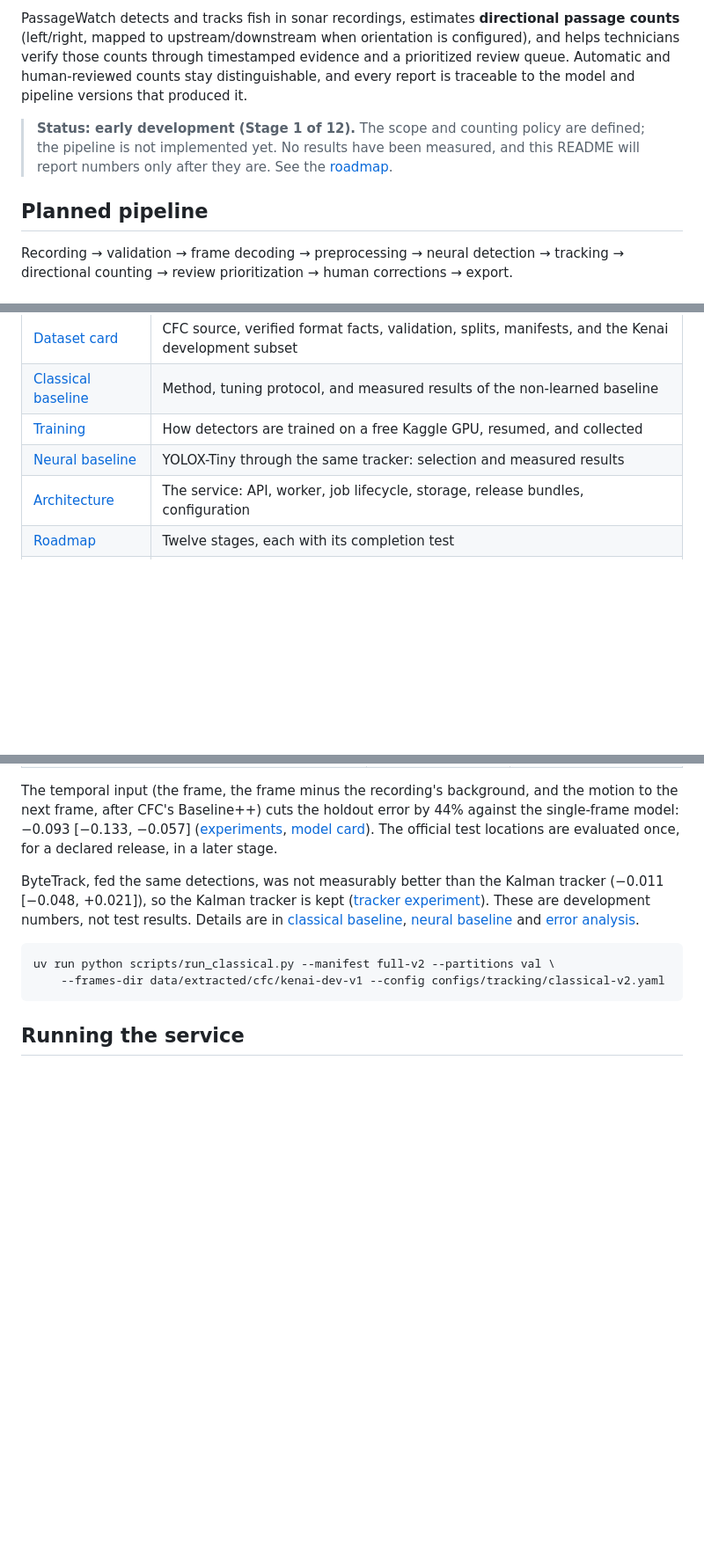
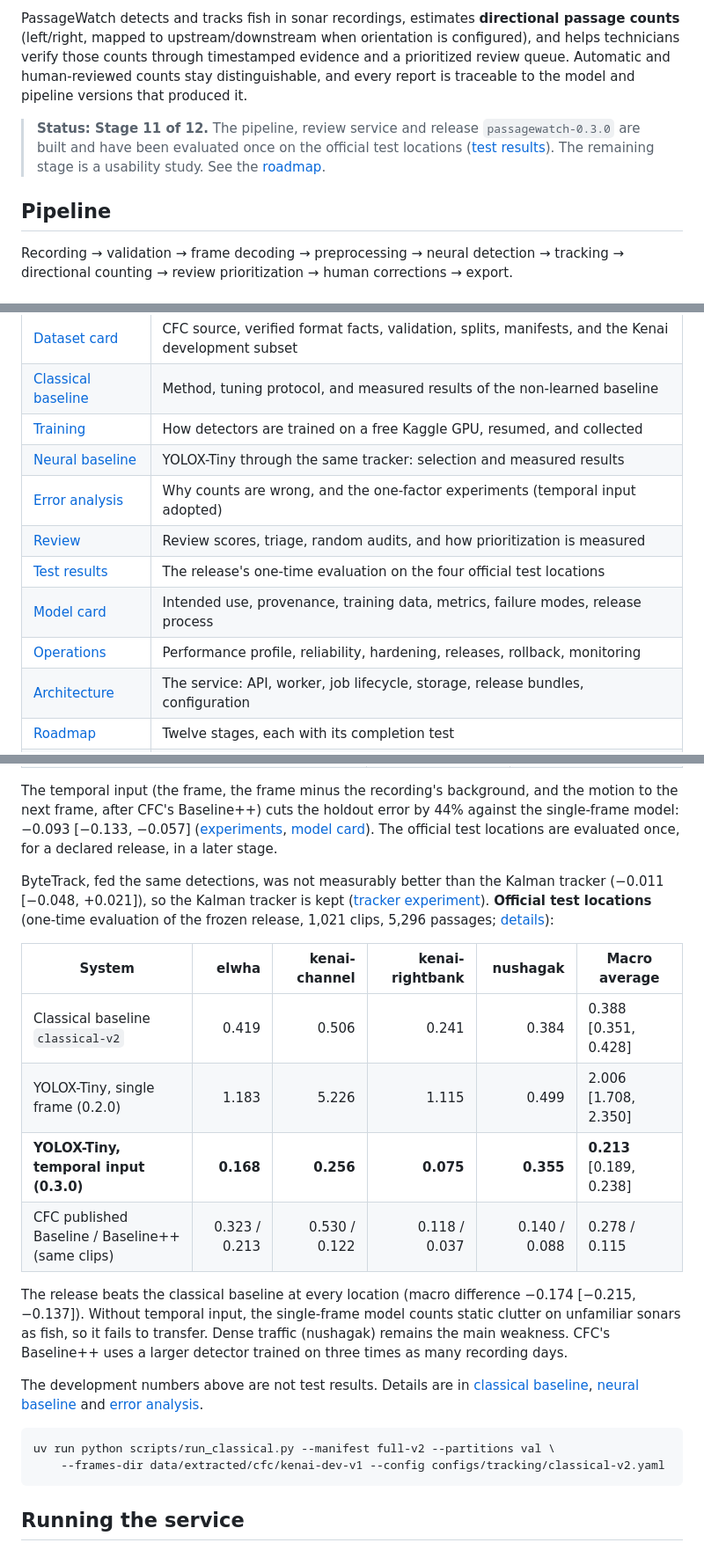
Before and after one commit to professor3333/passagewatch, a Markdown page: README.md, 3 parts joined by grey strips. Shown at 88% size. GitHub-like rendering; blank space fills up the shorter version.

```diff
--- a/README.md
+++ b/README.md
@@ -11,11 +11,12 @@ evidence and a prioritized review queue. Automatic and human-reviewed counts sta
 distinguishable, and every report is traceable to the model and pipeline versions
 that produced it.
 
-> **Status: early development (Stage 1 of 12).** The scope and counting policy are
-> defined; the pipeline is not implemented yet. No results have been measured, and this
-> README will report numbers only after they are. See the [roadmap](docs/roadmap.md).
+> **Status: Stage 11 of 12.** The pipeline, review service and release
+> `passagewatch-0.3.0` are built and have been evaluated once on the official test
+> locations ([test results](docs/test_results.md)). The remaining stage is a usability study.
+> See the [roadmap](docs/roadmap.md).
 
-## Planned pipeline
+## Pipeline
 
 Recording → validation → frame decoding → preprocessing → neural detection →
 tracking → directional counting → review prioritization → human corrections → export.
@@ -30,6 +31,11 @@ tracking → directional counting → review prioritization → human correction
 | [Classical baseline](docs/classical_baseline.md) | Method, tuning protocol, and measured results of the non-learned baseline |
 | [Training](docs/training.md) | How detectors are trained on a free Kaggle GPU, resumed, and collected |
 | [Neural baseline](docs/neural_baseline.md) | YOLOX-Tiny through the same tracker: selection and measured results |
+| [Error analysis](docs/error_analysis.md) | Why counts are wrong, and the one-factor experiments (temporal input adopted) |
+| [Review](docs/review.md) | Review scores, triage, random audits, and how prioritization is measured |
+| [Test results](docs/test_results.md) | The release's one-time evaluation on the four official test locations |
+| [Model card](docs/model_card.md) | Intended use, provenance, training data, metrics, failure modes, release process |
+| [Operations](docs/operations.md) | Performance profile, reliability, hardening, releases, rollback, monitoring |
 | [Architecture](docs/architecture.md) | The service: API, worker, job lifecycle, storage, release bundles, configuration |
 | [Roadmap](docs/roadmap.md) | Twelve stages, each with its completion test |
 | [Design](docs/design.md) | The full system design: data, models, evaluation, service, and operations |
@@ -100,7 +106,23 @@ test locations are evaluated once, for a declared release, in a later stage.
 ByteTrack, fed the same detections, was not measurably better than the Kalman tracker
 (−0.011 [−0.048, +0.021]), so the Kalman tracker is kept
 ([tracker experiment](docs/neural_baseline.md#tracker-experiment-stage-5-kalman-tracker-versus-bytetrack)).
-These are development numbers, not test results. Details are in
+**Official test locations** (one-time evaluation of the frozen release, 1,021 clips, 5,296
+passages; [details](docs/test_results.md)):
+
+| System | elwha | kenai-channel | kenai-rightbank | nushagak | **Macro average** |
+|---|---:|---:|---:|---:|---|
+| Classical baseline `classical-v2` | 0.419 | 0.506 | 0.241 | 0.384 | 0.388 [0.351, 0.428] |
+| YOLOX-Tiny, single frame (0.2.0) | 1.183 | 5.226 | 1.115 | 0.499 | 2.006 [1.708, 2.350] |
+| **YOLOX-Tiny, temporal input (0.3.0)** | **0.168** | **0.256** | **0.075** | **0.355** | **0.213** [0.189, 0.238] |
+| CFC published Baseline / Baseline++ (same clips) | 0.323 / 0.213 | 0.530 / 0.122 | 0.118 / 0.037 | 0.140 / 0.088 | 0.278 / 0.115 |
+
+The release beats the classical baseline at every location (macro difference −0.174
+[−0.215, −0.137]). Without temporal input, the single-frame model counts static clutter on
+unfamiliar sonars as fish, so it fails to transfer. Dense traffic (nushagak) remains the
+main weakness. CFC's Baseline++ uses a larger detector trained on three times as many
+recording days.
+
+The development numbers above are not test results. Details are in
 [classical baseline](docs/classical_baseline.md#results),
 [neural baseline](docs/neural_baseline.md#results) and
 [error analysis](docs/error_analysis.md).
```
Also changed, not shown: docs/model_card.md (+22 -3 lines), docs/test_results.md (added, +126 -0 lines).
